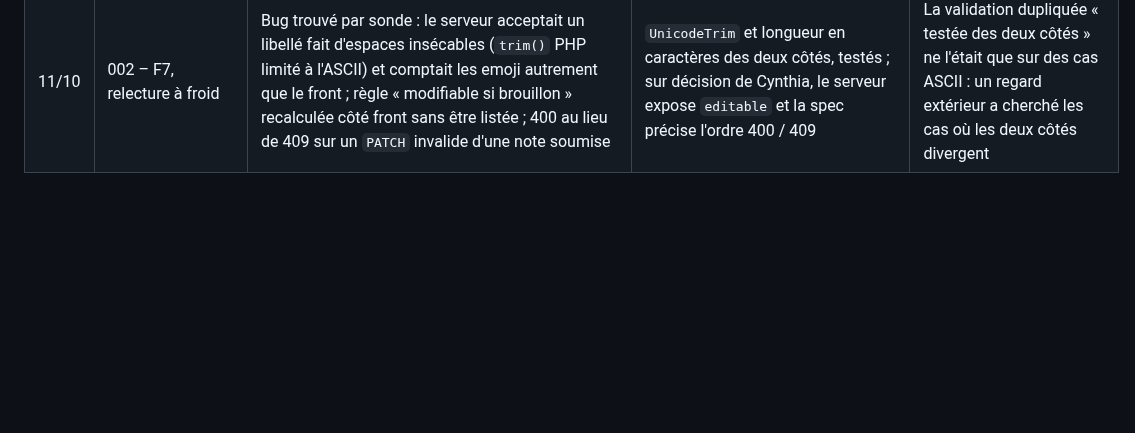
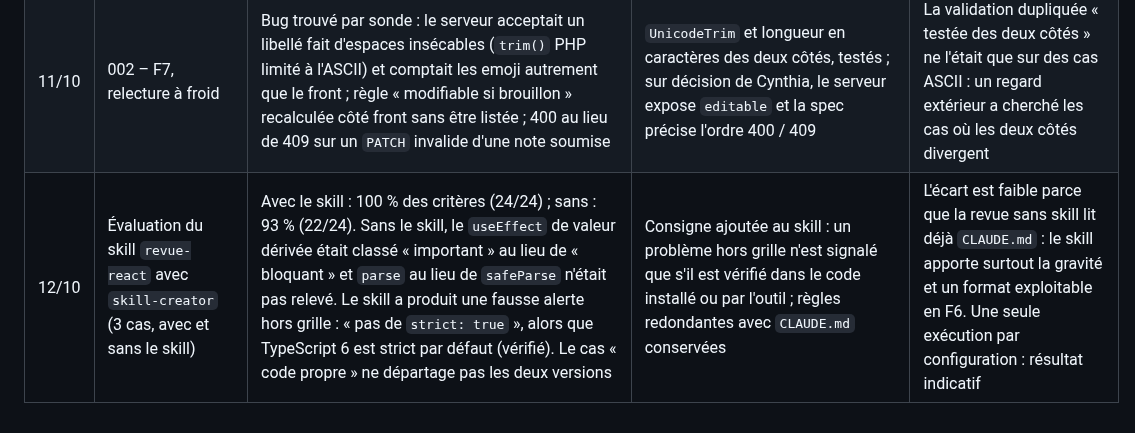
Before and after one commit to cynthialouis/notesdefrais, a Markdown page: JOURNAL-IA.md, the part around the change. Rendered like a GitHub page; blank space fills up the shorter version.

Commit message:
chore(harness): revue-react – pas de remarque hors grille sans vérification
Issu de l'évaluation avec skill-creator (3 cas, avec et sans le skill :
100 % contre 93 % des critères) : le skill avait signalé à tort l'absence
de "strict": true, alors que TypeScript 6 est strict par défaut.

Co-Authored-By: Claude Opus 5.5 <noreply@anthropic.com>

```diff
--- a/JOURNAL-IA.md
+++ b/JOURNAL-IA.md
@@ -24,3 +24,4 @@ Une ligne par écart détecté : test du harness, remarque de revue retenue ou
 | 11/10 | 002 – F6, revue API | Messages d'erreur de type de Symfony en anglais ; message précis du 409 remplacé par le message générique | Messages du framework traduits ; `PublicHttpException` pour les messages écrits pour l'utilisateur ; un test chacun | Les tests `curl` à la main ont montré ce que les tests automatiques ne vérifiaient pas : le texte affiché |
 | 11/10 | 002 – F6, revue React | Type du formulaire écrit à la main au lieu de `z.infer` ; aucun test pour l'enregistrement d'une modification ni pour un refus 409 | Type déduit de Zod (`z.input`) ; deux tests ajoutés | Règles 5 et 10 du skill appliquées telles quelles |
 | 11/10 | 002 – F7, relecture à froid | Bug trouvé par sonde : le serveur acceptait un libellé fait d'espaces insécables (`trim()` PHP limité à l'ASCII) et comptait les emoji autrement que le front ; règle « modifiable si brouillon » recalculée côté front sans être listée ; 400 au lieu de 409 sur un `PATCH` invalide d'une note soumise | `UnicodeTrim` et longueur en caractères des deux côtés, testés ; sur décision de Cynthia, le serveur expose `editable` et la spec précise l'ordre 400 / 409 | La validation dupliquée « testée des deux côtés » ne l'était que sur des cas ASCII : un regard extérieur a cherché les cas où les deux côtés divergent |
+| 12/10 | Évaluation du skill `revue-react` avec `skill-creator` (3 cas, avec et sans le skill) | Avec le skill : 100 % des critères (24/24) ; sans : 93 % (22/24). Sans le skill, le `useEffect` de valeur dérivée était classé « important » au lieu de « bloquant » et `parse` au lieu de `safeParse` n'était pas relevé. Le skill a produit une fausse alerte hors grille : « pas de `strict: true` », alors que TypeScript 6 est strict par défaut (vérifié). Le cas « code propre » ne départage pas les deux versions | Consigne ajoutée au skill : un problème hors grille n'est signalé que s'il est vérifié dans le code installé ou par l'outil ; règles redondantes avec `CLAUDE.md` conservées | L'écart est faible parce que la revue sans skill lit déjà `CLAUDE.md` : le skill apporte surtout la gravité et un format exploitable en F6. Une seule exécution par configuration : résultat indicatif |
```
Also changed, not shown: 1 other file.
